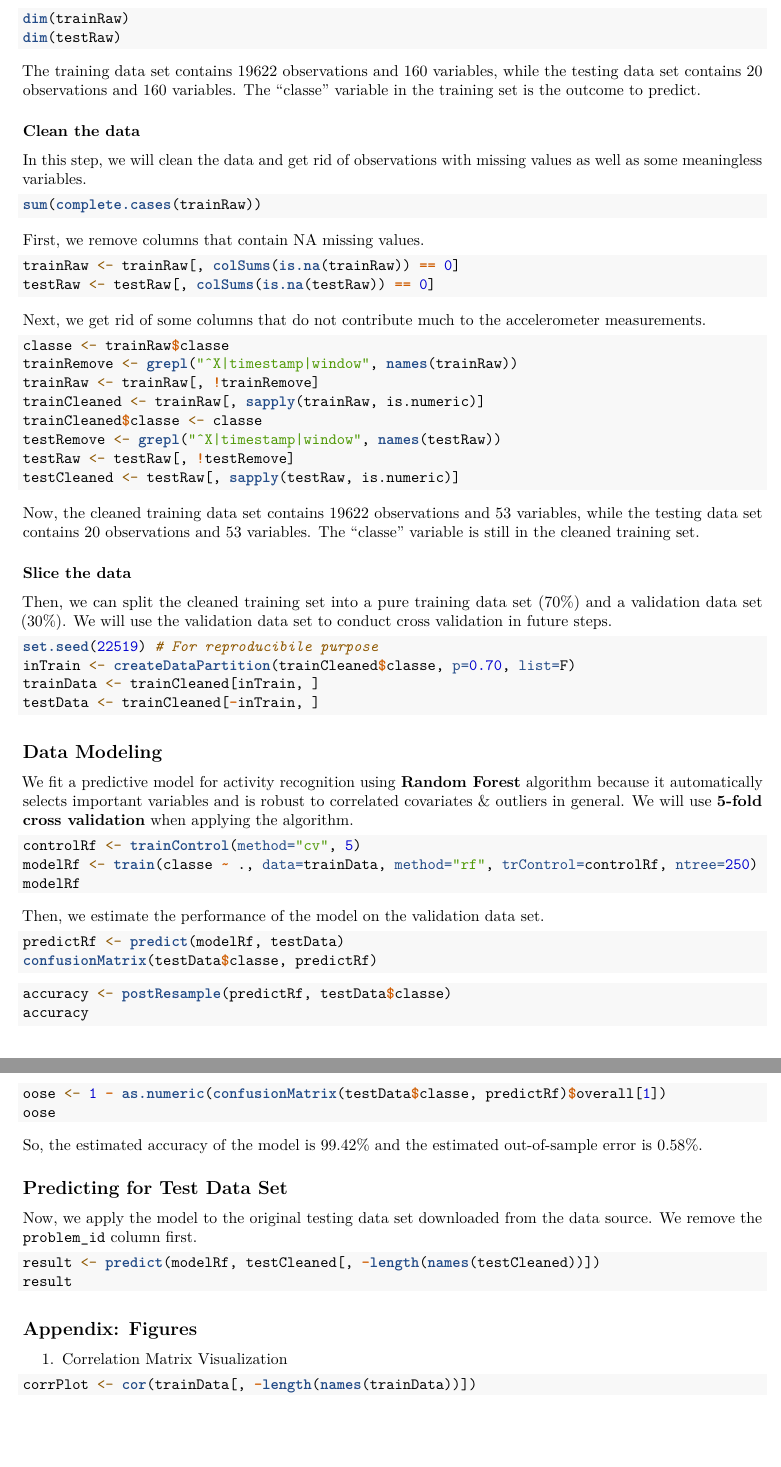
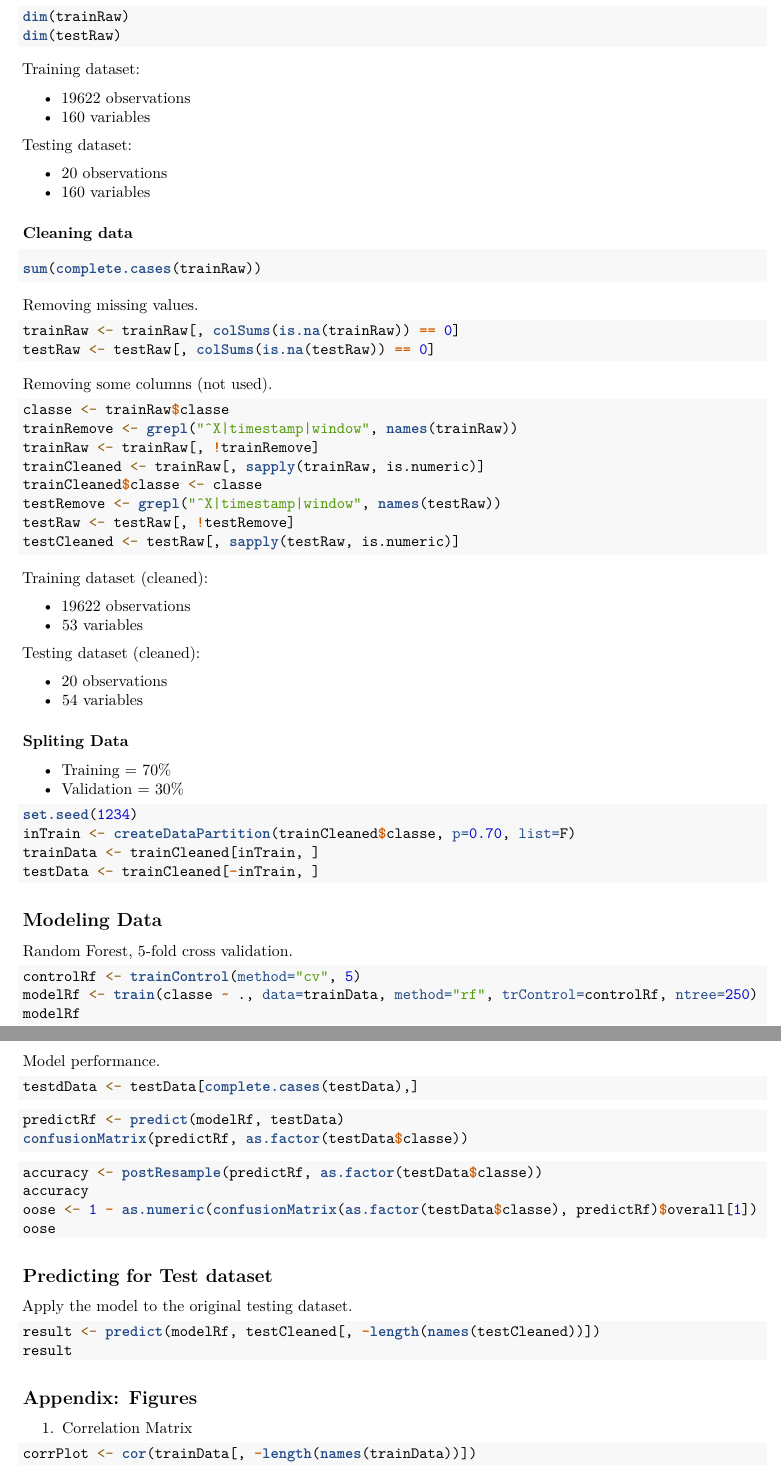
Before and after one commit to Debarghya-0/PracticalMachineLearning_Week4_CourseProject, an R Markdown document (Report.Rmd): two parts of pages 2 and 3 of 3, joined at a grey line, cut so that both start at the same text, the shorter picture padded with empty space. Rendered offline with R 4.5, knitr and Pandoc, then LaTeX, with nearby package versions; the code chunks are not run, so their results and figures are left out; both versions are drawn in the output format of the newer one.

Commit message:
Upload Report files

````diff
--- a/Report.Rmd
+++ b/Report.Rmd
@@ -2,7 +2,9 @@
 title: "Practical Machine Learning Course Project Report"
 author: "Rafael Sulino"
 date: "11/08/2020"
-output: html_document
+output:
+  pdf_document: default
+  html_document: default
 ---
 
 ## Introduction
@@ -43,19 +49,31 @@ testRaw <- read.csv("./data/pml-testing.csv")
 dim(trainRaw)
 dim(testRaw)
 ```
-The training data set contains 19622 observations and 160 variables, while the testing data set contains 20 observations and 160 variables. The "classe" variable in the training set is the outcome to predict.
+Training dataset:
 
-### Clean the data
-In this step, we will clean the data and get rid of observations with missing values as well as some meaningless variables.
+- 19622 observations
+- 160 variables
+
+Testing dataset:
+
+- 20 observations
+- 160 variables
+
+### Cleaning data
+
+
 ```{r, cache = TRUE}
 sum(complete.cases(trainRaw))
 ```
-First, we remove columns that contain NA missing values.
+Removing missing values.
+
 ```{r, cache = TRUE}
 trainRaw <- trainRaw[, colSums(is.na(trainRaw)) == 0]
 testRaw <- testRaw[, colSums(is.na(testRaw)) == 0]
 ```
-Next, we get rid of some columns that do not contribute much to the accelerometer measurements.
+
+Removing some columns (not used).
+
 ```{r, cache = TRUE}
 classe <- trainRaw$classe
 trainRemove <- grepl("^X|timestamp|window", names(trainRaw))
@@ -66,44 +84,67 @@ testRemove <- grepl("^X|timestamp|window", names(testRaw))
 testRaw <- testRaw[, !testRemove]
 testCleaned <- testRaw[, sapply(testRaw, is.numeric)]
 ```
-Now, the cleaned training data set contains 19622 observations and 53 variables, while the testing data set contains 20 observations and 53 variables. The "classe" variable is still in the cleaned training set.
 
-### Slice the data
-Then, we can split the cleaned training set into a pure training data set (70%) and a validation data set (30%). We will use the validation data set to conduct cross validation in future steps.
+Training dataset (cleaned):
+
+- 19622 observations
+- 53 variables
+
+Testing dataset (cleaned):
+
+- 20 observations
+- 54 variables
+
+### Spliting Data
+
+- Training = 70%
+- Validation = 30%
+
+
 ```{r, cache = TRUE}
-set.seed(22519) # For reproducibile purpose
+set.seed(1234)
 inTrain <- createDataPartition(trainCleaned$classe, p=0.70, list=F)
 trainData <- trainCleaned[inTrain, ]
 testData <- trainCleaned[-inTrain, ]
 ```
 
-## Data Modeling
-We fit a predictive model for activity recognition using **Random Forest** algorithm because it automatically selects important variables and is robust to correlated covariates & outliers in general. We will use **5-fold cross validation** when applying the algorithm.
+## Modeling Data
+
+Random Forest, 5-fold cross validation.
+
+
 ```{r, cache = T}
 controlRf <- trainControl(method="cv", 5)
 modelRf <- train(classe ~ ., data=trainData, method="rf", trControl=controlRf, ntree=250)
 modelRf
 ```
-Then, we estimate the performance of the model on the validation data set.
+Model performance.
+
 ```{r, cache = TRUE}
-predictRf <- predict(modelRf, testData)
-confusionMatrix(testData$classe, predictRf)
+testdData <- testData[complete.cases(testData),]
 ```
 
 ```{r, cache = TRUE}
-accuracy <- postResample(predictRf, testData$classe)
+predictRf <- predict(modelRf, testData)
+confusionMatrix(predictRf, as.factor(testData$classe))
+```
+
+```{r, cache = TRUE}
+accuracy <- postResample(predictRf, as.factor(testData$classe))
 accuracy
-oose <- 1 - as.numeric(confusionMatrix(testData$classe, predictRf)$overall[1])
+oose <- 1 - as.numeric(confusionMatrix(as.factor(testData$classe), predictRf)$overall[1])
 oose
 ```
-So, the estimated accuracy of the model is 99.42% and the estimated out-of-sample error is 0.58%.
 
-## Predicting for Test Data Set
-Now, we apply the model to the original testing data set downloaded from the data source. We remove the `problem_id` column first.
+## Predicting for Test dataset
+
+Apply the model to the original testing dataset.
+
 ```{r, cache = TRUE}
 result <- predict(modelRf, testCleaned[, -length(names(testCleaned))])
 result
 ```
 
 ## Appendix: Figures
-1. Correlation Matrix Visualization
+
+1. Correlation Matrix
````
Also changed, not shown: Report.html (added), Report.pdf (added), Report.Rmd (15 more changed lines).
